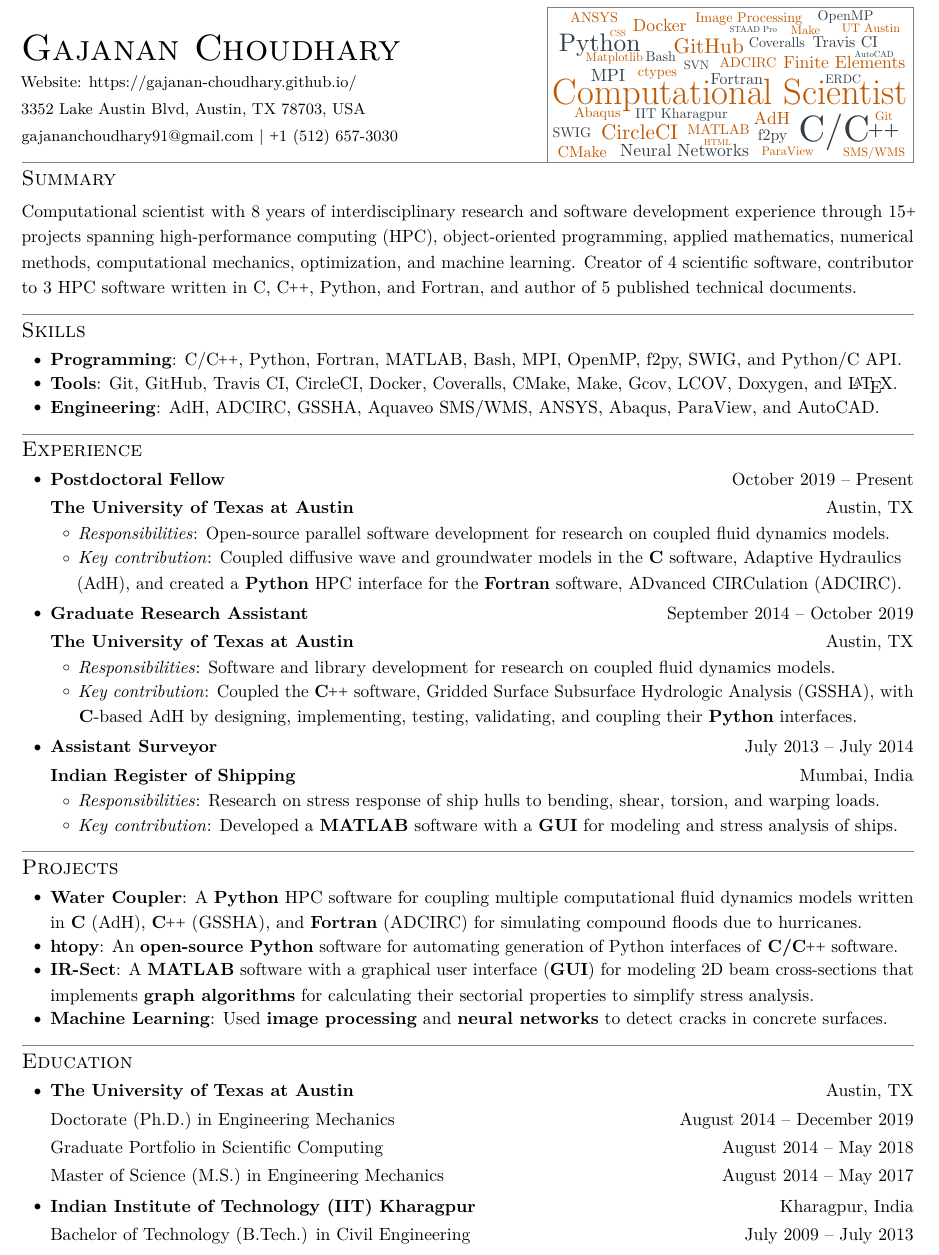
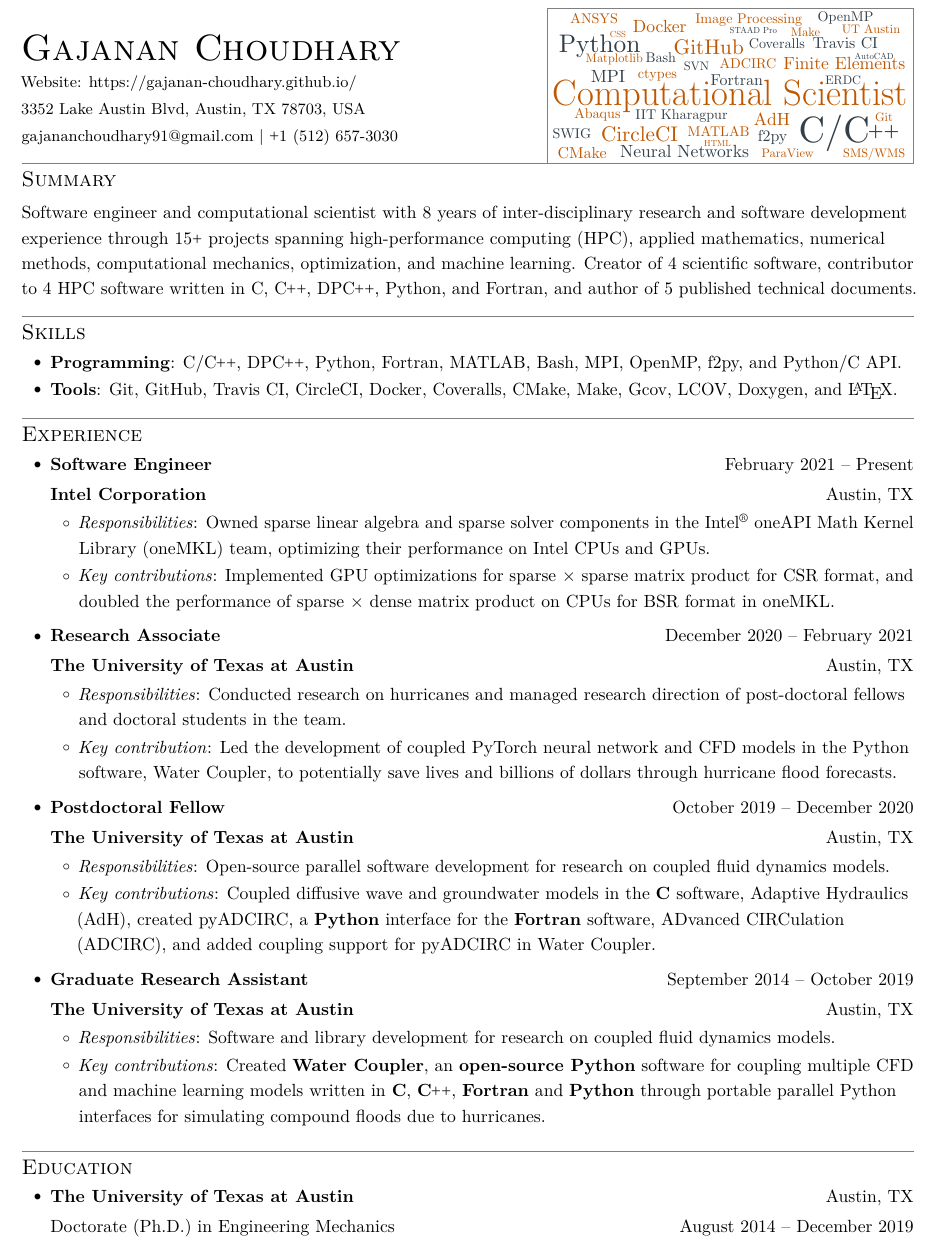
Before and after one commit to gajanan-choudhary/CV-Resume, a LaTeX CV (one-page-resume.tex): part of the page, cut so that both start at the same text. Compiled offline with pdfLaTeX.

Commit message:
Adjust 1-page resume to accommodate Intel experience
* Added Research Associate and Intel SWE experience,
* Updated experience dates,
* Updated summary,
* Shortened software contributions section, and
* Shortened education section to only keep PhD degree info
* Removed volunteer experience section.

```diff
--- a/one-page-resume.tex
+++ b/one-page-resume.tex
@@ -29,30 +29,26 @@
 
 %------------------------------------SUMMARY-----------------------------------%
 \section{Summary}
-Computational scientist with 8 years of interdisciplinary research and
-software development experience through 15\smallplus{}
-projects spanning high-performance computing (HPC), object-oriented programming,
-applied mathematics, numerical methods, computational mechanics, optimization,
-and machine learning. Creator of 4 scientific software, contributor to 3 HPC
-software written in C, \CC{}, Python, and Fortran, and author of 5 published
-technical documents.
-% \\[1\baselineskip] added above since \parbox{0.546\linewidth}{\section{Summary}}
-% messes up line spacing in the new section causing overlapping lines.
+Software engineer and computational scientist with 8 years of
+inter-disciplinary research and software development experience through
+15\smallplus{} projects spanning high-performance computing (HPC), applied
+mathematics, numerical methods, computational mechanics, optimization, and
+machine learning. Creator of 4 scientific software, contributor to 4 HPC
+software written in C, \CC{}, DP\CC{}, Python, and Fortran, and author of 5
+published technical documents.
 
 %------------------------------PROGRAMMING SKILLS------------------------------%
 \section{Skills}
   \resumeSubItemListStart
-    \resumeSubItem{Programming}{C/\CC{}, Python, Fortran, MATLAB, Bash, MPI,
-                               OpenMP, f2py, SWIG, and Python/C API.}
+    \resumeSubItem{Programming}{C/\CC{}, DP\CC{}, Python, Fortran, MATLAB, Bash,
+                               MPI, OpenMP, f2py, and Python/C API.}
     \resumeSubItem{Tools}{Git, GitHub, Travis CI, CircleCI, Docker, Coveralls,
                          CMake, Make, Gcov, LCOV, Doxygen, and \LaTeX{}.}
-    \resumeSubItem{Engineering}{AdH, ADCIRC, GSSHA, Aquaveo SMS/WMS,
-                                ANSYS, Abaqus, ParaView, and AutoCAD.}
   \resumeSubItemListEnd
 
 %------------------------------------HEADING-----------------------------------%
 %\setlength{\columnsep}{0pt}%
-\vspace{-250.75pt}
+\vspace{-244.4pt}
 %%\vspace{-162pt}
 %\vspace{-82pt}
 %\vspace{-168.25pt}
@@ -151,7 +147,7 @@ technical documents.
 
 %\vspace{68pt}
 %\vspace{164pt}
-\vspace{238.25pt}
+\vspace{228.25pt}
 
 % Following needed since wordcloud messes up wrapping the \hrule lines
 
@@ -181,20 +177,53 @@ technical documents.
   \resumeSubHeadingListStart
 
     %---------------------------------Title------------------------------------%
-    \resumeSubheading{Postdoctoral Fellow}{\dates{October 2019}{Present}}
+    \resumeSubheading{Software Engineer}{\dates{February 2021}{Present}}
 
-      %-------------------------------Job 1------------------------------------%
+      %-------------------------------Job 5------------------------------------%
+      \resumeSubSubheading{\textbf{Intel Corporation}}{Austin, TX}
+        \resumeItemListStart
+          \resumeItem{Responsibilities}
+            {Owned sparse linear algebra and sparse solver components in the
+            Intel\textsuperscript{\scriptsize{\textregistered}} oneAPI Math
+            Kernel Library (oneMKL) team, optimizing their performance on Intel
+            CPUs and GPUs.}
+          \resumeItem{Key contributions}
+            {Implemented GPU optimizations for sparse $\times$ sparse matrix
+            product for CSR format, and doubled the performance of sparse
+            $\times$ dense matrix product on CPUs for BSR format in oneMKL.}
+        \resumeItemListEnd
+
+    %---------------------------------Title------------------------------------%
+    \resumeSubheading{Research Associate}{\dates{December 2020}{February 2021}}
+
+      %-------------------------------Job 4------------------------------------%
+      \resumeSubSubheading{\textbf{The University of Texas at Austin}}{Austin, TX}
+        \resumeItemListStart
+          \resumeItem{Responsibilities}
+            {Conducted research on hurricanes and managed research direction
+            of post-doctoral fellows and doctoral students in the team.}
+          \resumeItem{Key contribution}
+            {Led the development of coupled PyTorch neural network and CFD
+            models in the Python software, Water Coupler, to potentially save
+            lives and billions of dollars through hurricane flood forecasts.}
+        \resumeItemListEnd
+
+    %---------------------------------Title------------------------------------%
+    \resumeSubheading{Postdoctoral Fellow}{\dates{October 2019}{December 2020}}
+
+      %-------------------------------Job 3------------------------------------%
       \resumeSubSubheading{\textbf{The University of Texas at Austin}}{Austin, TX}
         \resumeItemListStart
           \resumeItem{Responsibilities}
             {Open-source parallel software development for research on coupled
             fluid dynamics models.}
 
-          \resumeItem{Key contribution}
+          \resumeItem{Key contributions}
             {Coupled diffusive wave and groundwater models in the \textbf{C}
-            software, Adaptive Hydraulics (AdH), and created a \textbf{Python}
-            HPC interface for the \textbf{Fortran} software, ADvanced
-            CIRCulation (ADCIRC).}
+            software, Adaptive Hydraulics (AdH), created pyADCIRC, a
+            \textbf{Python} interface for the \textbf{Fortran} software,
+            ADvanced CIRCulation (ADCIRC), and added coupling support for
+            pyADCIRC in Water Coupler.}
         \resumeItemListEnd
 
     %---------------------------------Title------------------------------------%
@@ -207,48 +236,30 @@ technical documents.
             {Software and library development for research on coupled
             fluid dynamics models.}
 
-          \resumeItem{Key contribution}
-            {Coupled the \textbf{\CC{}} software, Gridded Surface Subsurface
-            Hydrologic Analysis (GSSHA), with \textbf{C}-based AdH by
-            designing, implementing, testing, validating, and coupling their
-            \textbf{Python} interfaces.}
+          \resumeItem{Key contributions}
+            {Created \textbf{Water Coupler}, an \textbf{open-source Python}
+            software for coupling multiple CFD and machine learning models
+            written in \textbf{C}, \textbf{\CC{}}, \textbf{Fortran} and
+            \textbf{Python} through portable parallel Python interfaces for
+            simulating compound floods due to hurricanes.}
        \resumeItemListEnd
 
-    %---------------------------------Title------------------------------------%
-    \resumeSubheading{Assistant Surveyor}{\dates{July 2013}{July 2014}}
-
-      %-------------------------------Job 3------------------------------------%
-      \resumeSubSubheading{\textbf{Indian Register of Shipping}}{Mumbai, India}
-        \resumeItemListStart
-          \resumeItem{Responsibilities}
-            {Research on stress response of ship hulls to bending, shear,
-            torsion, and warping loads.}
-
-          \resumeItem{Key contribution}
-            {Developed a \textbf{MATLAB} software with a \textbf{GUI} for
-            modeling and stress analysis of ships.}
-        \resumeItemListEnd
+%    %---------------------------------Title------------------------------------%
+%    \resumeSubheading{Assistant Surveyor}{\dates{July 2013}{July 2014}}
+%
+%      %-------------------------------Job 1------------------------------------%
+%      \resumeSubSubheading{\textbf{Indian Register of Shipping}}{Mumbai, India}
+%        \resumeItemListStart
+%          \resumeItem{Responsibilities}
+%            {Research on stress response of ship hulls to bending, shear,
+%            torsion, and warping loads.}
+%
+%          \resumeItem{Key contribution}
+%            {Developed a \textbf{MATLAB} software with a \textbf{GUI} for
+%            modeling and stress analysis of ships.}
+%        \resumeItemListEnd
   \resumeSubHeadingListEnd
 
-%-----------------------------------PROJECTS-----------------------------------%
-\section{Projects}
-  \resumeSubItemListStart
-    \resumeSubItem{\href{https://github.com/gajanan-choudhary/water-coupler}{Water Coupler}}
-      {A \textbf{Python} HPC software for coupling multiple computational fluid
-      dynamics models written in \textbf{C} (AdH), \textbf{\CC{}} (GSSHA), and
-      \textbf{Fortran} (ADCIRC) for simulating compound floods due to hurricanes.}
-    \resumeSubItem{\href{https://github.com/gajanan-choudhary/htopy}{htopy}}
-      {An \textbf{open-source Python} software for automating
-      generation of Python interfaces of \textbf{C/\CC{}} software.}
-    \resumeSubItem{IR-Sect}
-      {A \textbf{MATLAB} software with a graphical user interface (\textbf{GUI})
-      for modeling 2D beam cross-sections that implements \textbf{graph
-      algorithms} for calculating their sectorial properties to simplify stress
-      analysis.}
-    \resumeSubItem{Machine Learning}
-      {Used \textbf{image processing} and \textbf{neural networks} to detect
-      cracks in concrete surfaces.}
-  \resumeSubItemListEnd
 
 %-----------------------------------EDUCATION----------------------------------%
 \section{Education}
@@ -258,27 +269,7 @@ technical documents.
 
       \resumeSubSubheading{Doctorate (Ph.D.) in Engineering Mechanics}{\dates{August 2014}{December 2019}}
 
-      \resumeSubSubheading{Graduate Portfolio in Scientific Computing}{\dates{August 2014}{May 2018}}
-
-      \resumeSubSubheading{Master of Science (M.S.) in Engineering Mechanics}{\dates{August 2014}{May 2017}}
-
-    \resumeSubheading{Indian Institute of Technology (IIT) Kharagpur}{Kharagpur, India}
-
-      \resumeSubSubheading{Bachelor of Technology (B.Tech.) in Civil Engineering}{\dates{July 2009}{July 2013}}
-
   \resumeSubHeadingListEnd
-
-%----------------------------------ACTIVITIES----------------------------------%
-%\section{Certifications/Activities}
-%  \resumeSubHeadingListStart
-%    \resumeSubItem{Teaching}{Obtained a \textbf{basic teaching certificate} by
-%                            attending teaching workshop series at UT Austin}
-%    \resumeSubItem{Diversity}{Mentored a female undergraduate student in
-%                             Spring '18 as part of Graduates Linked with
-%                             Undergraduates in Engineering (GLUE) program at UT
-%                             Austin, with the aim to inspire women to pursue
-%                             graduate degrees in STEM}
-%  \resumeSubHeadingListEnd
 
 %------------------------------------THE END-----------------------------------%
 \end{document}
```
